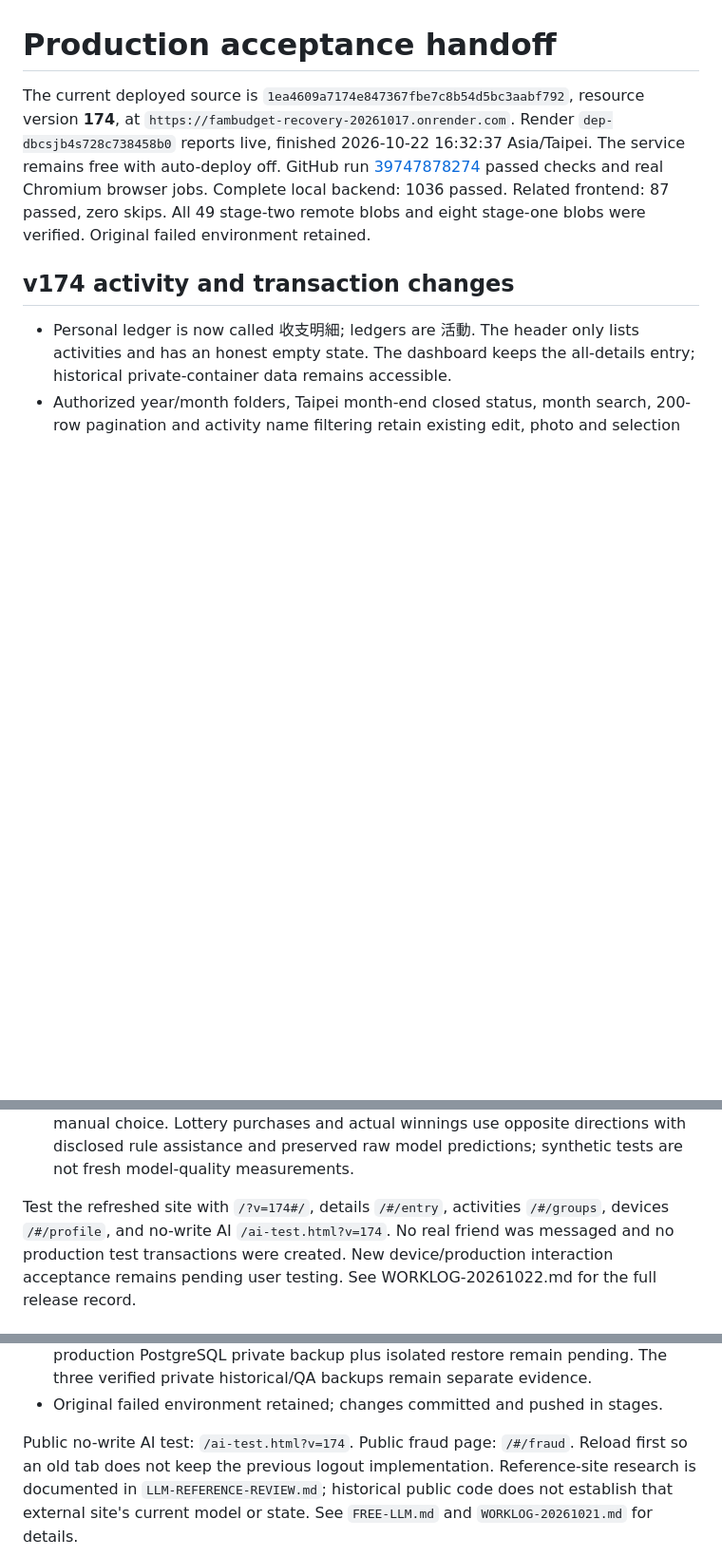
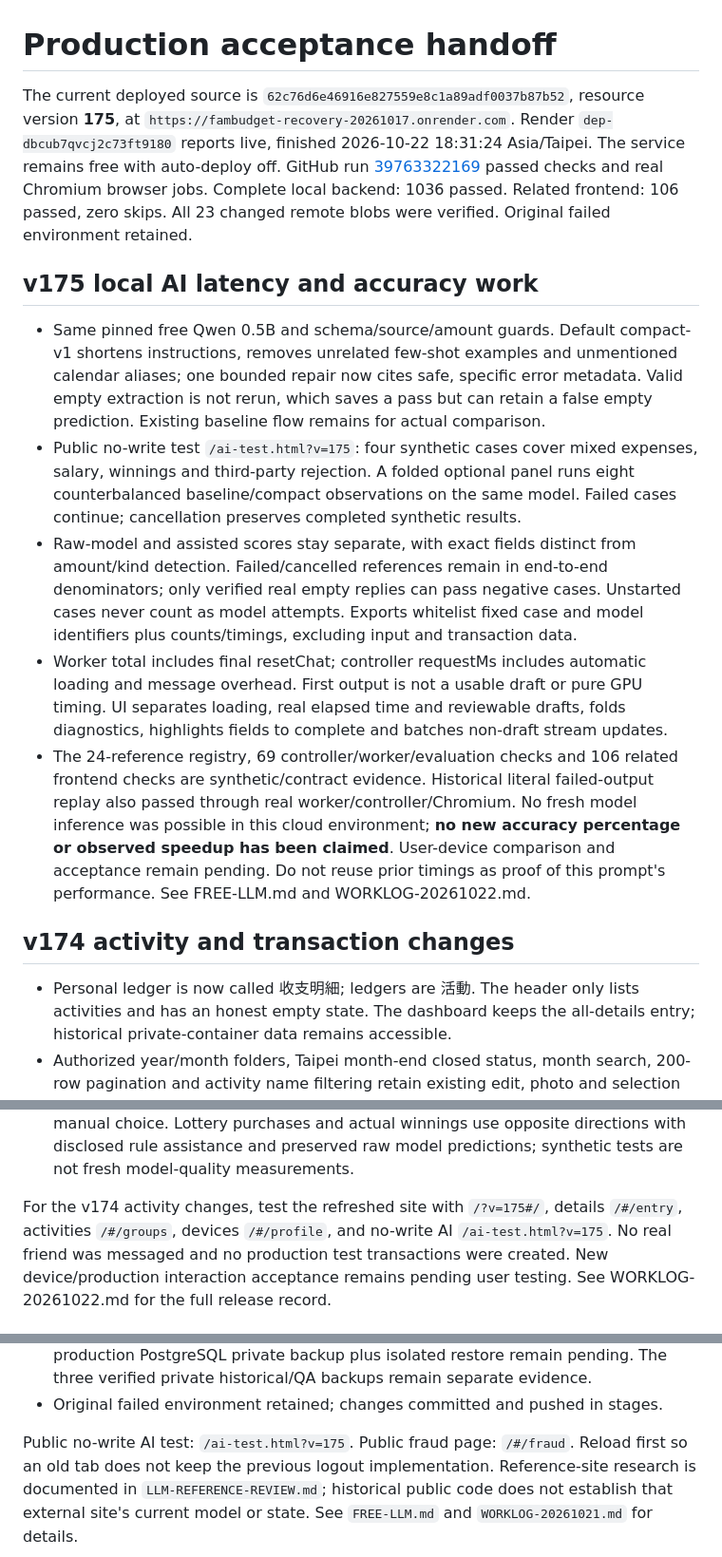
Before and after one commit to ChunWei-0801/-, a Markdown page: docs/PRODUCTION-ACCEPTANCE.md, 3 parts joined by grey strips. Shown at 95% size. GitHub-like rendering; blank space fills up the shorter version.

Commit message:
docs: record v175 deployment and honest local-model evaluation limits

```diff
--- a/docs/PRODUCTION-ACCEPTANCE.md
+++ b/docs/PRODUCTION-ACCEPTANCE.md
@@ -1,13 +1,41 @@
 # Production acceptance handoff
 
-The current deployed source is `1ea4609a7174e847367fbe7c8b54d5bc3aabf792`,
-resource version **174**, at `https://fambudget-recovery-20261017.onrender.com`.
-Render `dep-dbcsjb4s728c738458b0` reports live, finished
-2026-10-22 16:32:37 Asia/Taipei. The service remains free with auto-deploy off.
-GitHub run [39747878274](https://github.com/ChunWei-0801/-/actions/runs/39747878274)
+The current deployed source is `62c76d6e46916e827559e8c1a89adf0037b87b52`,
+resource version **175**, at `https://fambudget-recovery-20261017.onrender.com`.
+Render `dep-dbcub7qvcj2c73ft9180` reports live, finished
+2026-10-22 18:31:24 Asia/Taipei. The service remains free with auto-deploy off.
+GitHub run [39763322169](https://github.com/ChunWei-0801/-/actions/runs/39763322169)
 passed checks and real Chromium browser jobs. Complete local backend: 1036
-passed. Related frontend: 87 passed, zero skips. All 49 stage-two remote blobs
-and eight stage-one blobs were verified. Original failed environment retained.
+passed. Related frontend: 106 passed, zero skips. All 23 changed remote blobs
+were verified. Original failed environment retained.
+
+## v175 local AI latency and accuracy work
+
+- Same pinned free Qwen 0.5B and schema/source/amount guards. Default compact-v1
+  shortens instructions, removes unrelated few-shot examples and unmentioned
+  calendar aliases; one bounded repair now cites safe, specific error metadata.
+  Valid empty extraction is not rerun, which saves a pass but can retain a false
+  empty prediction. Existing baseline flow remains for actual comparison.
+- Public no-write test `/ai-test.html?v=175`: four synthetic cases cover mixed
+  expenses, salary, winnings and third-party rejection. A folded optional panel
+  runs eight counterbalanced baseline/compact observations on the same model.
+  Failed cases continue; cancellation preserves completed synthetic results.
+- Raw-model and assisted scores stay separate, with exact fields distinct from
+  amount/kind detection. Failed/cancelled references remain in end-to-end
+  denominators; only verified real empty replies can pass negative cases.
+  Unstarted cases never count as model attempts. Exports whitelist fixed case
+  and model identifiers plus counts/timings, excluding input and transaction data.
+- Worker total includes final resetChat; controller requestMs includes automatic
+  loading and message overhead. First output is not a usable draft or pure GPU
+  timing. UI separates loading, real elapsed time and reviewable drafts, folds
+  diagnostics, highlights fields to complete and batches non-draft stream updates.
+- The 24-reference registry, 69 controller/worker/evaluation checks and 106
+  related frontend checks are synthetic/contract evidence. Historical literal
+  failed-output replay also passed through real worker/controller/Chromium.
+  No fresh model inference was possible in this cloud environment; **no new
+  accuracy percentage or observed speedup has been claimed**. User-device
+  comparison and acceptance remain pending. Do not reuse prior timings as proof
+  of this prompt's performance. See FREE-LLM.md and WORKLOG-20261022.md.
 
 ## v174 activity and transaction changes
 
@@ -29,8 +57,8 @@ and eight stage-one blobs were verified. Original failed environment retained.
   opposite directions with disclosed rule assistance and preserved raw model
   predictions; synthetic tests are not fresh model-quality measurements.
 
-Test the refreshed site with `/?v=174#/`, details `/#/entry`, activities
-`/#/groups`, devices `/#/profile`, and no-write AI `/ai-test.html?v=174`.
+For the v174 activity changes, test the refreshed site with `/?v=175#/`, details `/#/entry`, activities
+`/#/groups`, devices `/#/profile`, and no-write AI `/ai-test.html?v=175`.
 No real friend was messaged and no production test transactions were created.
 New device/production interaction acceptance remains pending user testing.
 See WORKLOG-20261022.md for the full release record.
@@ -58,7 +86,7 @@ See WORKLOG-20261022.md for the full release record.
   The three verified private historical/QA backups remain separate evidence.
 - Original failed environment retained; changes committed and pushed in stages.
 
-Public no-write AI test: `/ai-test.html?v=174`. Public fraud page: `/#/fraud`.
+Public no-write AI test: `/ai-test.html?v=175`. Public fraud page: `/#/fraud`.
 Reload first so an old tab does not keep the previous logout implementation.
 Reference-site research is documented in `LLM-REFERENCE-REVIEW.md`; historical
 public code does not establish that external site's current model or state.
```
Also changed, not shown: other parts of docs/PRODUCTION-ACCEPTANCE.md (+1 -1 lines), docs/FREE-LLM.md (+3 -0 lines), docs/WORKLOG-20261022.md (+9 -0 lines).
